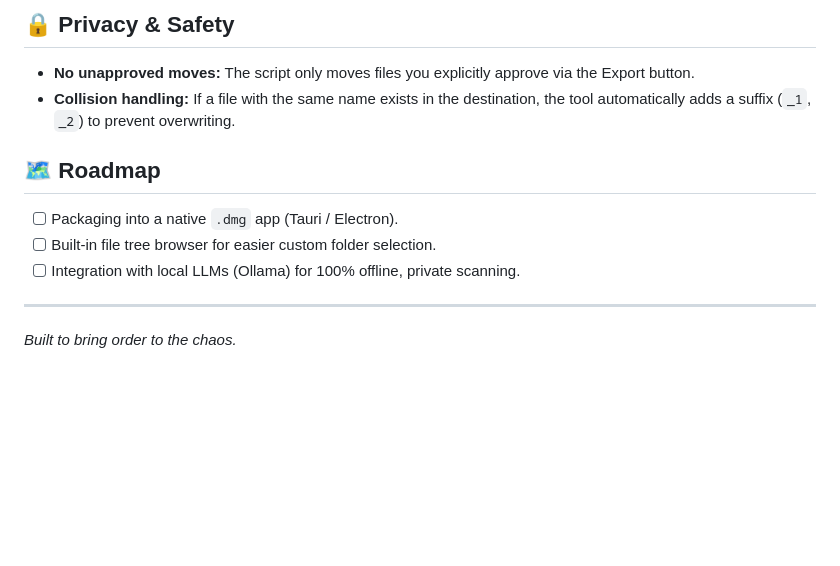
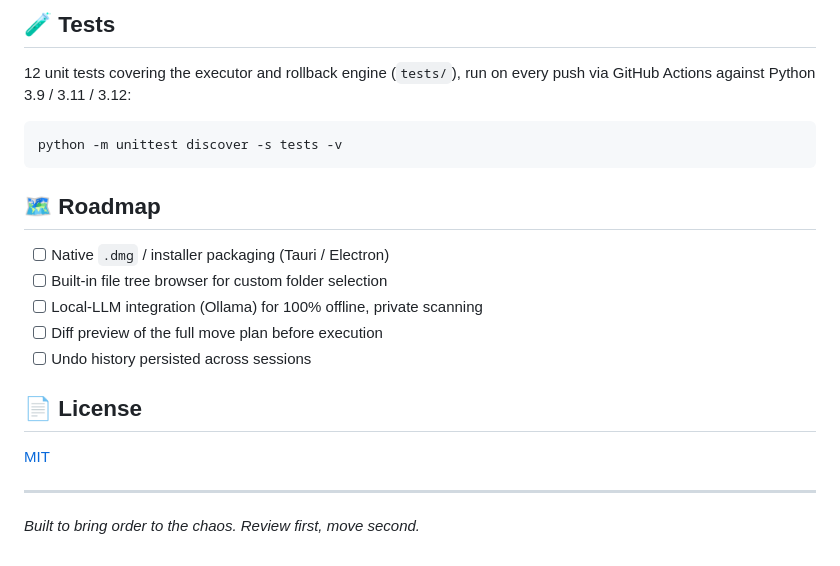
Before and after one commit to SahCour/AI-File-Cleaner-Cross-Platform, a Markdown page: README.md, the part around one of its changes. GitHub-like rendering; blank space fills up the shorter version.

````diff
--- a/README.md
+++ b/README.md
@@ -51,13 +66,24 @@ python3 scripts/executor.py
 ```
 
-## 🔒 Privacy & Safety
-- **No unapproved moves:** The script only moves files you explicitly approve via the Export button.
-- **Collision handling:** If a file with the same name exists in the destination, the tool automatically adds a suffix (`_1`, `_2`) to prevent overwriting.
+## 🧪 Tests
+
+12 unit tests covering the executor and rollback engine (`tests/`), run on every push via GitHub Actions against Python 3.9 / 3.11 / 3.12:
+
+```bash
+python -m unittest discover -s tests -v
+```
 
 ## 🗺 Roadmap
-- [ ] Packaging into a native `.dmg` app (Tauri / Electron).
-- [ ] Built-in file tree browser for easier custom folder selection.
-- [ ] Integration with local LLMs (Ollama) for 100% offline, private scanning.
+
+- [ ] Native `.dmg` / installer packaging (Tauri / Electron)
+- [ ] Built-in file tree browser for custom folder selection
+- [ ] Local-LLM integration (Ollama) for 100% offline, private scanning
+- [ ] Diff preview of the full move plan before execution
+- [ ] Undo history persisted across sessions
+
+## 📄 License
+
+[MIT](LICENSE)
 
 ---
-*Built to bring order to the chaos.*
+*Built to bring order to the chaos. Review first, move second.*
````
Also changed, not shown: other parts of README.md (+50 -35 lines), docs/screenshots/stage1-by-source.png (added), docs/screenshots/stage2-by-destination.png (added).
